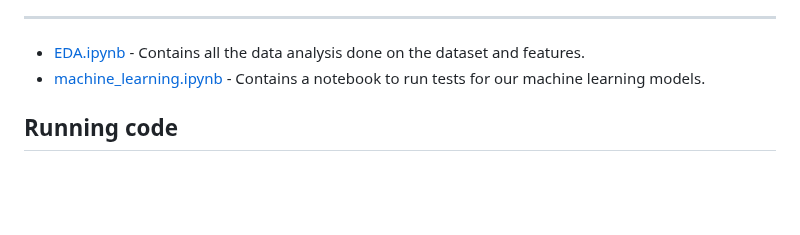
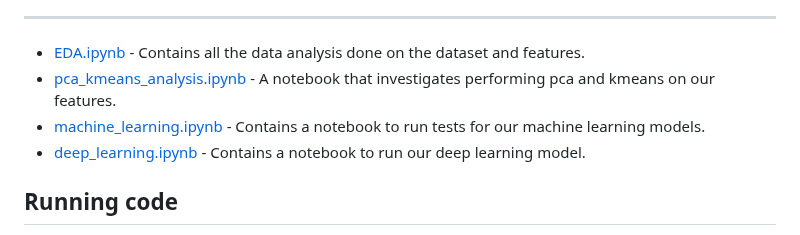
Before and after one commit to dukeraphaelng/ducknewsreporter, a Markdown page: README.md, the part around the change. Drawn GitHub-style; blank space fills up the shorter version.

Commit message:
readme: Add deep learning and pca_kmeans

```diff
--- a/README.md
+++ b/README.md
@@ -36,7 +36,9 @@ We include both helper code in `*.py` files and notebooks in `*.ipynb` files. No
 ---
 
 - [EDA.ipynb](src/EDA.ipynb) - Contains all the data analysis done on the dataset and features.
+- [pca_kmeans_analysis.ipynb](src/pca_kmeans_analysis.ipynb) - A notebook that investigates performing pca and kmeans on our features.
 - [machine_learning.ipynb](src/machine_learning.ipynb) - Contains a notebook to run tests for our machine learning models.
+- [deep_learning.ipynb](src/deep_learning.ipynb) - Contains a notebook to run our deep learning model.
 
 ## Running code
 
```
